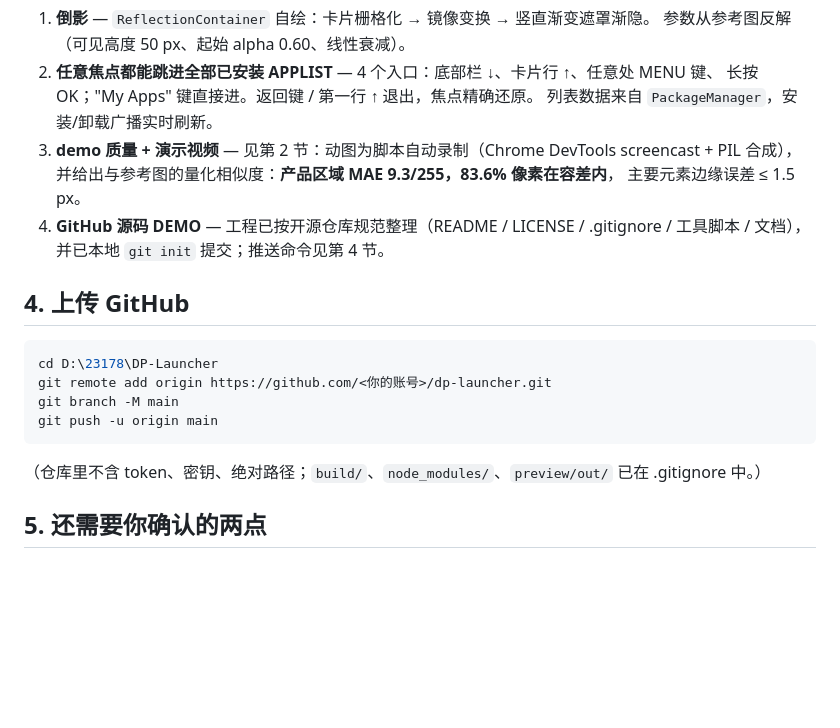
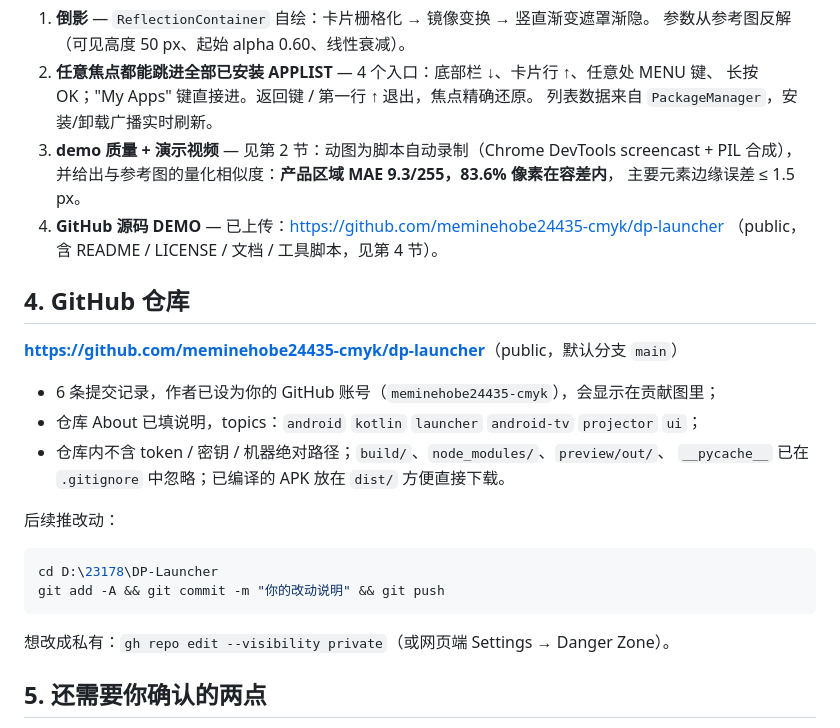
Before and after one commit to meminehobe24435-cmyk/dp-launcher, a Markdown page: DELIVERY.md, the part around the change. GitHub-like rendering; blank space fills up the shorter version.

Commit message:
docs: link the public repository and add status badges
- README: repository link and four badges (platform, Kotlin, licence, pixel match)
- DELIVERY: record the actual repository URL, topics and how to push later changes

````diff
--- a/DELIVERY.md
+++ b/DELIVERY.md
@@ -42,19 +42,26 @@
 3. **demo 质量 + 演示视频** — 见第 2 节：动图为脚本自动录制（Chrome DevTools screencast +
    PIL 合成），并给出与参考图的量化相似度：**产品区域 MAE 9.3/255，83.6% 像素在容差内**，
    主要元素边缘误差 ≤ 1.5 px。
-4. **GitHub 源码 DEMO** — 工程已按开源仓库规范整理（README / LICENSE / .gitignore /
-   工具脚本 / 文档），并已本地 `git init` 提交；推送命令见第 4 节。
+4. **GitHub 源码 DEMO** — 已上传：<https://github.com/meminehobe24435-cmyk/dp-launcher>
+   （public，含 README / LICENSE / 文档 / 工具脚本，见第 4 节）。
 
-## 4. 上传 GitHub
+## 4. GitHub 仓库
+
+**<https://github.com/meminehobe24435-cmyk/dp-launcher>**（public，默认分支 `main`）
+
+- 6 条提交记录，作者已设为你的 GitHub 账号（`meminehobe24435-cmyk`），会显示在贡献图里；
+- 仓库 About 已填说明，topics：`android` `kotlin` `launcher` `android-tv` `projector` `ui`；
+- 仓库内不含 token / 密钥 / 机器绝对路径；`build/`、`node_modules/`、`preview/out/`、
+  `__pycache__` 已在 `.gitignore` 中忽略；已编译的 APK 放在 `dist/` 方便直接下载。
+
+后续推改动：
 
 ```powershell
 cd D:\23178\DP-Launcher
-git remote add origin https://github.com/<你的账号>/dp-launcher.git
-git branch -M main
-git push -u origin main
+git add -A && git commit -m "你的改动说明" && git push
 ```
 
-（仓库里不含 token、密钥、绝对路径；`build/`、`node_modules/`、`preview/out/` 已在 .gitignore 中。）
+想改成私有：`gh repo edit --visibility private`（或网页端 Settings → Danger Zone）。
 
 ## 5. 还需要你确认的两点
 
````
Also changed, not shown: README.md (+7 -0 lines).
